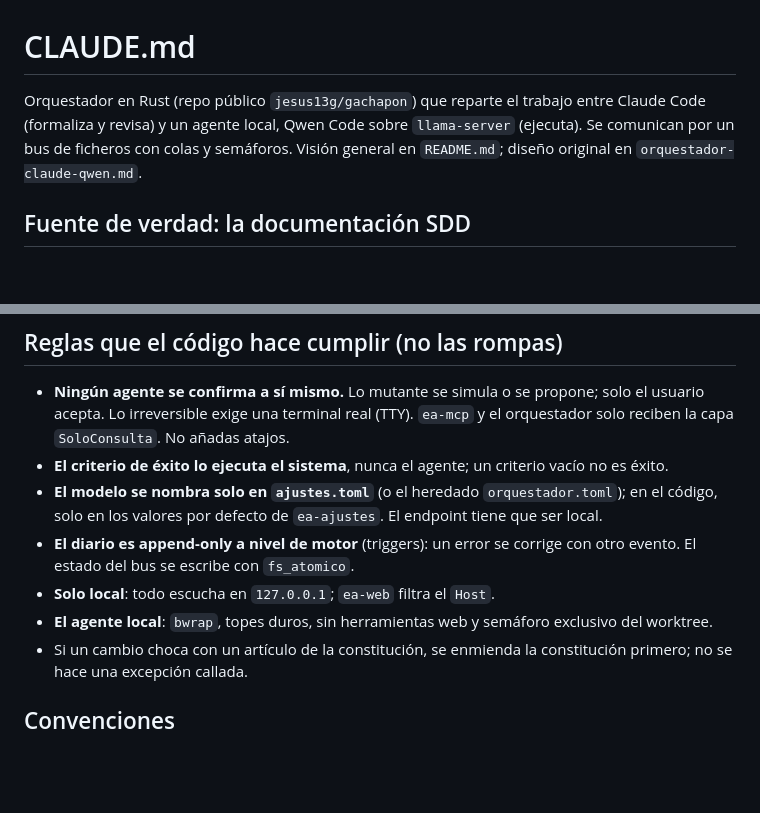
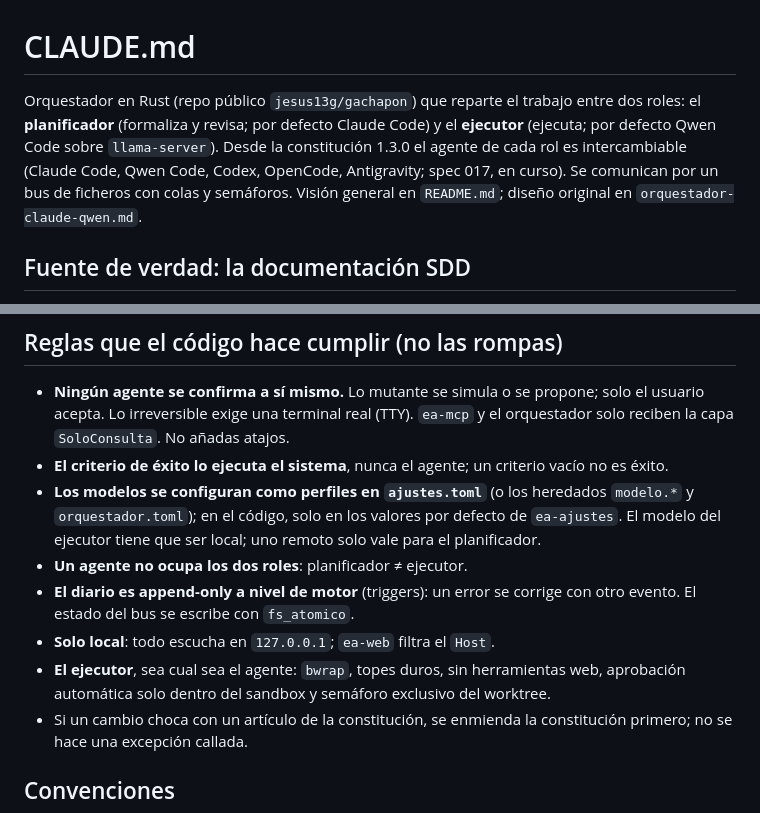
Before and after one commit to jesus13g/gachapon, a Markdown page: CLAUDE.md, 2 parts joined by grey strips. Drawn GitHub-style; blank space fills up the shorter version.

Commit message:
Enmienda 1.3.0: CLAUDE.md habla de roles planificador y ejecutor
Co-Authored-By: Claude Opus 5.5 <noreply@anthropic.com>
Claude-Session: https://claude.ai/code/session_012HZnffnEK3v2KqDdm1qyTh

```diff
--- a/CLAUDE.md
+++ b/CLAUDE.md
@@ -1,9 +1,11 @@
 # CLAUDE.md
 
 Orquestador en Rust (repo público `jesus13g/gachapon`) que reparte el trabajo
-entre Claude Code (formaliza y revisa) y un agente local, Qwen Code sobre
-`llama-server` (ejecuta). Se comunican por un bus de ficheros con colas y
-semáforos. Visión general en `README.md`; diseño original en
+entre dos roles: el **planificador** (formaliza y revisa; por defecto Claude
+Code) y el **ejecutor** (ejecuta; por defecto Qwen Code sobre `llama-server`).
+Desde la constitución 1.3.0 el agente de cada rol es intercambiable (Claude
+Code, Qwen Code, Codex, OpenCode, Antigravity; spec 017, en curso). Se comunican
+por un bus de ficheros con colas y semáforos. Visión general en `README.md`; diseño original en
 `orquestador-claude-qwen.md`.
 
 ## Fuente de verdad: la documentación SDD
@@ -67,13 +69,16 @@ en `~/.local/share/ecosistema-asistente/` (`$EA_DB_PATH`), bus en
   y el orquestador solo reciben la capa `SoloConsulta`. No añadas atajos.
 - **El criterio de éxito lo ejecuta el sistema**, nunca el agente; un criterio
   vacío no es éxito.
-- **El modelo se nombra solo en `ajustes.toml`** (o el heredado
-  `orquestador.toml`); en el código, solo en los valores por defecto de
-  `ea-ajustes`. El endpoint tiene que ser local.
+- **Los modelos se configuran como perfiles en `ajustes.toml`** (o los
+  heredados `modelo.*` y `orquestador.toml`); en el código, solo en los valores
+  por defecto de `ea-ajustes`. El modelo del ejecutor tiene que ser local; uno
+  remoto solo vale para el planificador.
+- **Un agente no ocupa los dos roles**: planificador ≠ ejecutor.
 - **El diario es append-only a nivel de motor** (triggers): un error se corrige
   con otro evento. El estado del bus se escribe con `fs_atomico`.
 - **Solo local**: todo escucha en `127.0.0.1`; `ea-web` filtra el `Host`.
-- **El agente local**: `bwrap`, topes duros, sin herramientas web y semáforo
+- **El ejecutor**, sea cual sea el agente: `bwrap`, topes duros, sin
+  herramientas web, aprobación automática solo dentro del sandbox y semáforo
   exclusivo del worktree.
 - Si un cambio choca con un artículo de la constitución, se enmienda la
   constitución primero; no se hace una excepción callada.
```
